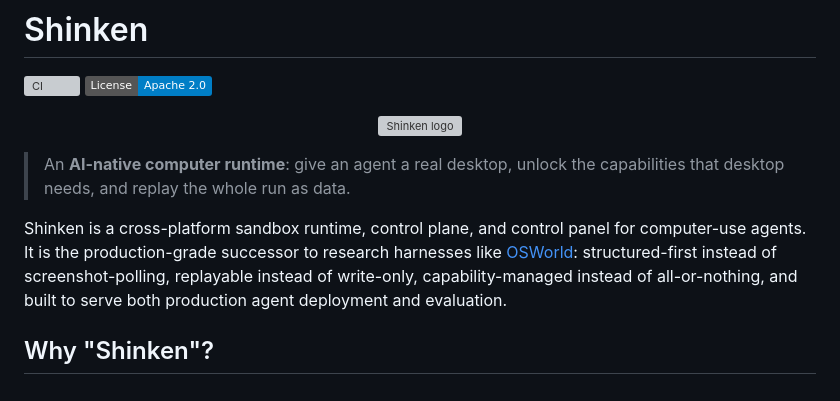
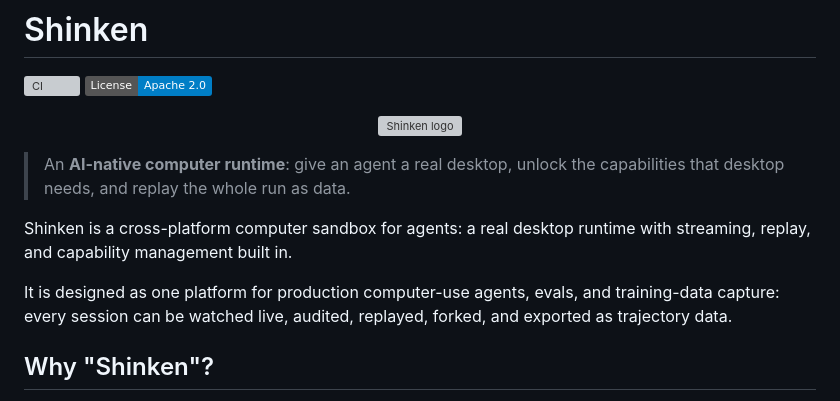
Before and after one commit to Meirtz/Shinken, a Markdown page: README.md, the part around the change. Drawn GitHub-style; badges without logos; grey boxes are pictures that could not be loaded.

Commit message:
docs: clarify README project scope (#53)

```diff
--- a/README.md
+++ b/README.md
@@ -10,11 +10,12 @@
 > An **AI-native computer runtime**: give an agent a real desktop, unlock the capabilities
 > that desktop needs, and replay the whole run as data.
 
-Shinken is a cross-platform sandbox runtime, control plane, and control panel for
-computer-use agents. It is the production-grade successor to research harnesses like
-[OSWorld](https://github.com/xlang-ai/OSWorld): structured-first instead of screenshot-polling,
-replayable instead of write-only, capability-managed instead of all-or-nothing, and built to serve
-both production agent deployment and evaluation.
+Shinken is a cross-platform computer sandbox for agents: a real desktop runtime with streaming,
+replay, and capability management built in.
+
+It is designed as one platform for production computer-use agents, evals, and training-data
+capture: every session can be watched live, audited, replayed, forked, and exported as trajectory
+data.
 
 ## Why "Shinken"?
 
```
